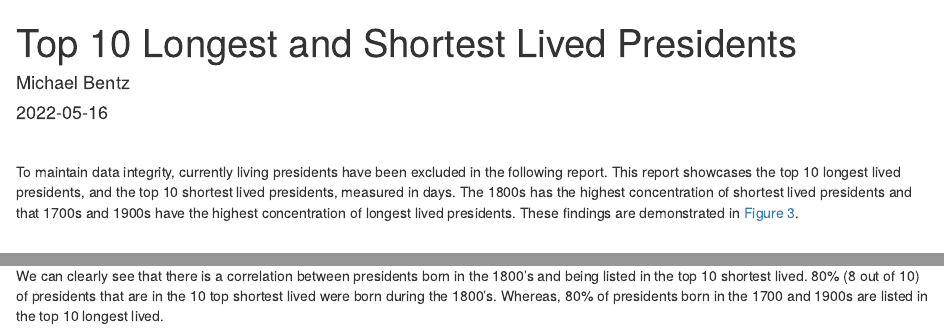
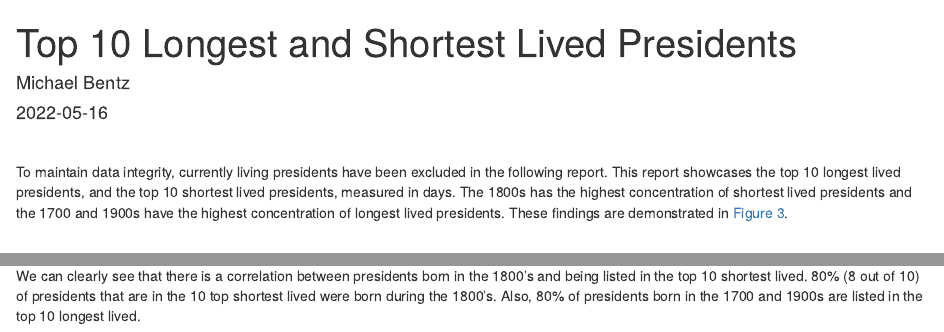
Before and after one commit to mbentz-uf/app-dev-iii, an R Markdown document (report.Rmd): the page in a window 1100 px wide, from its top, and a second part further down, joined at a grey line. Rendered offline with R 4.5, knitr and Pandoc, with nearby package versions.

Commit message:
Fix wording and add pdf report

````diff
--- a/report.Rmd
+++ b/report.Rmd
@@ -2,7 +2,7 @@
 title: "Top 10 Longest and Shortest Lived Presidents"
 author: Michael Bentz
 date: 2022-05-16
-output: html_document
+output: html_document, pdf
 ---
 
 ```{r setup, include = FALSE}
@@ -100,7 +100,7 @@ days_lived_presidents <- cleaned_presidents %>%
 
 <br />
 
-To maintain data integrity, currently living presidents have been excluded in the following report. This report showcases the top 10 longest lived presidents, and the top 10 shortest lived presidents, measured in days. The 1800s has the highest concentration of shortest lived presidents and that 1700s and 1900s have the highest concentration of longest lived presidents. These findings are demonstrated in [Figure 3](#analysis).
+To maintain data integrity, currently living presidents have been excluded in the following report. This report showcases the top 10 longest lived presidents, and the top 10 shortest lived presidents, measured in days. The 1800s has the highest concentration of shortest lived presidents and the 1700 and 1900s have the highest concentration of longest lived presidents. These findings are demonstrated in [Figure 3](#analysis).
 
 <br />
 
@@ -223,4 +223,4 @@ count_plot + labs(x = "Top 10", y = "Frequency")
 <br />
 
 ### Conclusion
-We can clearly see that there is a correlation between presidents born in the 1800's and being listed in the top 10 shortest lived. 80% (8 out of 10) of presidents that are in the 10 top shortest lived were born during the 1800's. Whereas, 80% of presidents born in the 1700 and 1900s are listed in the top 10 longest lived.
+We can clearly see that there is a correlation between presidents born in the 1800's and being listed in the top 10 shortest lived. 80% (8 out of 10) of presidents that are in the 10 top shortest lived were born during the 1800's. Also, 80% of presidents born in the 1700 and 1900s are listed in the top 10 longest lived.
````
Also changed, not shown: report.html, report.pdf (added).
